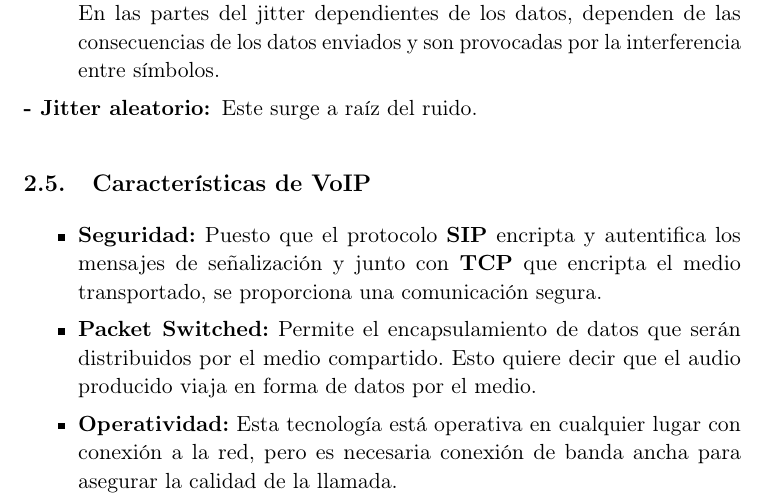
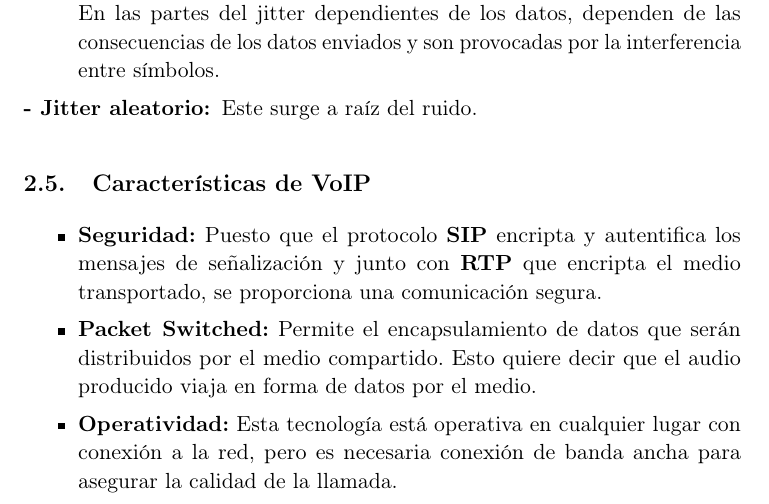
Before and after one commit to oxcar103/Protocolo-SIP-y-VoIP, a LaTeX document (entrega.tex): part of page 10 of 11, cut so that both start at the same text. Compiled offline with pdfLaTeX.

Commit message:
Pequeños cambios

```diff
--- a/entrega.tex
+++ b/entrega.tex
@@ -316,7 +316,7 @@ SIP y VoIP} % Subtitle
 
 		\subsection{Características de VoIP}
 		\begin{itemize}
-			\item \textbf{Seguridad:} Puesto que el protocolo \textbf{SIP} encripta y autentifica los mensajes de señalización y junto con \textbf{TCP} que encripta el medio transportado, se proporciona una comunicación segura.
+			\item \textbf{Seguridad:} Puesto que el protocolo \textbf{SIP} encripta y autentifica los mensajes de señalización y junto con \textbf{RTP} que encripta el medio transportado, se proporciona una comunicación segura.
 			\item \textbf{Packet Switched:} Permite el encapsulamiento de datos que serán distribuidos por el medio compartido. Esto quiere decir que el audio producido viaja en forma de datos por el medio.
 			\item \textbf{Operatividad:} Esta tecnología está operativa en cualquier lugar con conexión a la red, pero es necesaria conexión de banda ancha para asegurar la calidad de la llamada.
 		\end{itemize}
```
